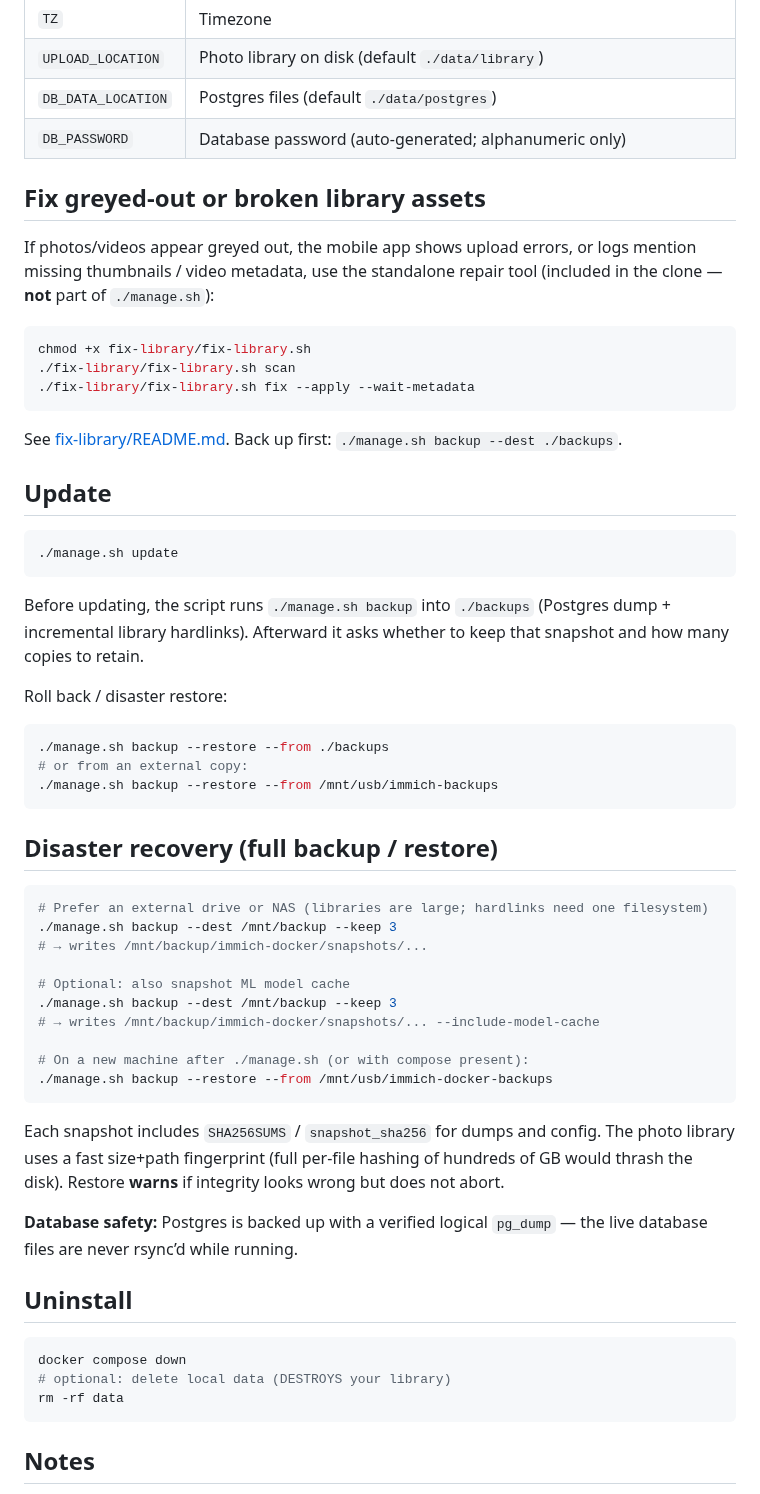
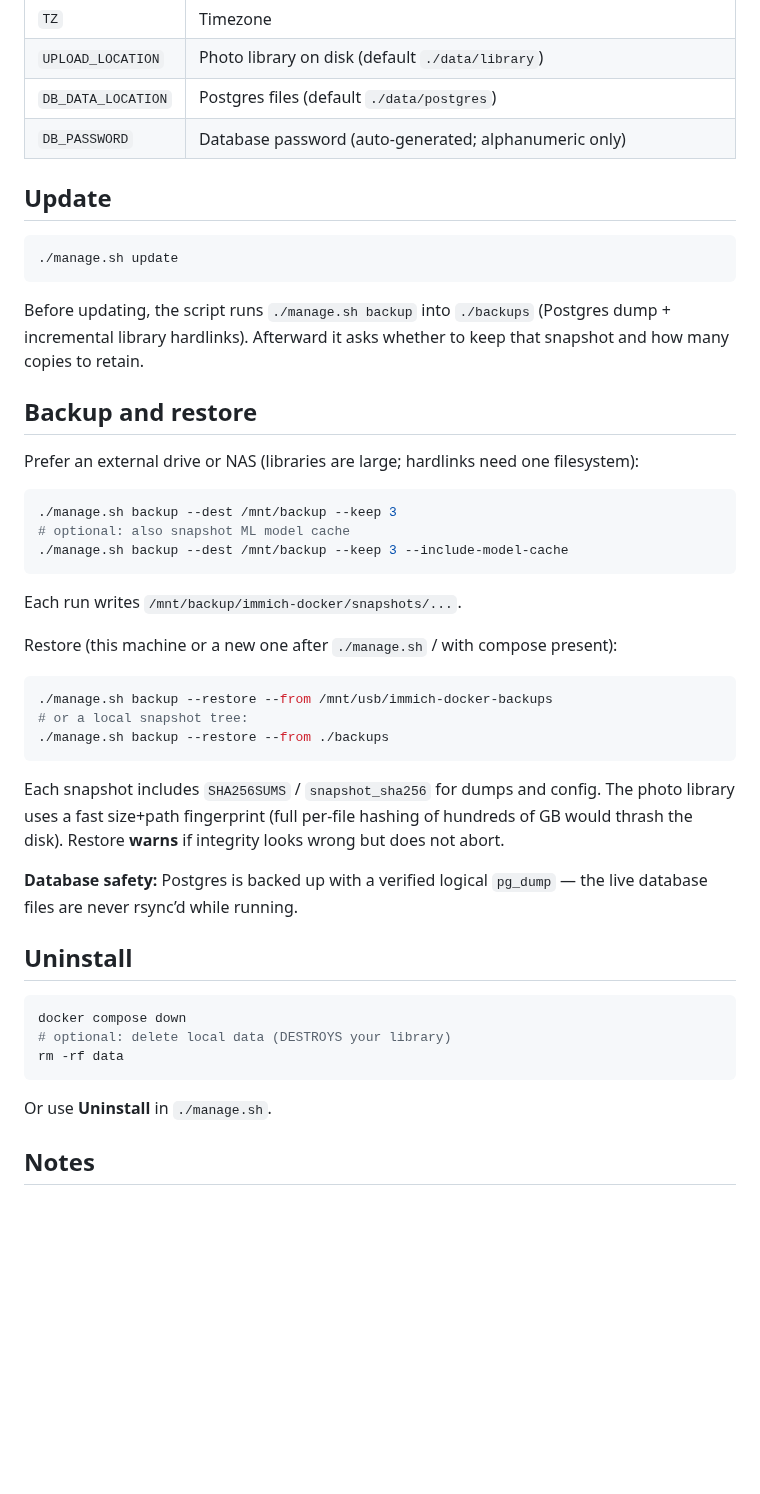
Before and after one commit to johnycsf/immich-docker, a Markdown page: README.md, the part around one of its changes. Rendered like a GitHub page; blank space fills up the shorter version.

````diff
--- a/README.md
+++ b/README.md
@@ -80,18 +51,6 @@ Edit `.env` (created from `.env.example`):
 | `DB_DATA_LOCATION` | Postgres files (default `./data/postgres`) |
 | `DB_PASSWORD` | Database password (auto-generated; alphanumeric only) |
 
-## Fix greyed-out or broken library assets
-
-If photos/videos appear greyed out, the mobile app shows upload errors, or logs mention missing thumbnails / video metadata, use the standalone repair tool (included in the clone — **not** part of `./manage.sh`):
-
-```bash
-chmod +x fix-library/fix-library.sh
-./fix-library/fix-library.sh scan
-./fix-library/fix-library.sh fix --apply --wait-metadata
-```
-
-See [fix-library/README.md](fix-library/README.md). Back up first: `./manage.sh backup --dest ./backups`.
-
 ## Update
 
 ```bash
@@ -100,27 +59,24 @@ See [fix-library/README.md](fix-library/README.md). Back up first: `./manage.sh
 
 Before updating, the script runs `./manage.sh backup` into `./backups` (Postgres dump + incremental library hardlinks). Afterward it asks whether to keep that snapshot and how many copies to retain.
 
-Roll back / disaster restore:
+## Backup and restore
+
+Prefer an external drive or NAS (libraries are large; hardlinks need one filesystem):
 
 ```bash
-./manage.sh backup --restore --from ./backups
-# or from an external copy:
-./manage.sh backup --restore --from /mnt/usb/immich-backups
+./manage.sh backup --dest /mnt/backup --keep 3
+# optional: also snapshot ML model cache
+./manage.sh backup --dest /mnt/backup --keep 3 --include-model-cache
 ```
 
-## Disaster recovery (full backup / restore)
+Each run writes `/mnt/backup/immich-docker/snapshots/...`.
+
+Restore (this machine or a new one after `./manage.sh` / with compose present):
 
 ```bash
-# Prefer an external drive or NAS (libraries are large; hardlinks need one filesystem)
-./manage.sh backup --dest /mnt/backup --keep 3
-# → writes /mnt/backup/immich-docker/snapshots/...
-
-# Optional: also snapshot ML model cache
-./manage.sh backup --dest /mnt/backup --keep 3
-# → writes /mnt/backup/immich-docker/snapshots/... --include-model-cache
-
-# On a new machine after ./manage.sh (or with compose present):
 ./manage.sh backup --restore --from /mnt/usb/immich-docker-backups
+# or a local snapshot tree:
+./manage.sh backup --restore --from ./backups
 ```
 
 Each snapshot includes `SHA256SUMS` / `snapshot_sha256` for dumps and config. The photo library uses a fast size+path fingerprint (full per-file hashing of hundreds of GB would thrash the disk). Restore **warns** if integrity looks wrong but does not abort.
@@ -135,6 +91,8 @@ docker compose down
 rm -rf data
 ```
 
+Or use **Uninstall** in `./manage.sh`.
+
 ## Notes
 
 - Follow Immich release notes when jumping major versions.
````
Also changed, not shown: other parts of README.md (+40 -59 lines), CHANGELOG.md (+2 -0 lines), docs/manage-demo.gif (added), docs/manage-demo.png (added).
